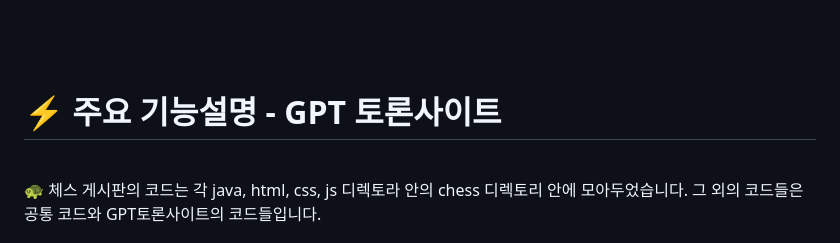
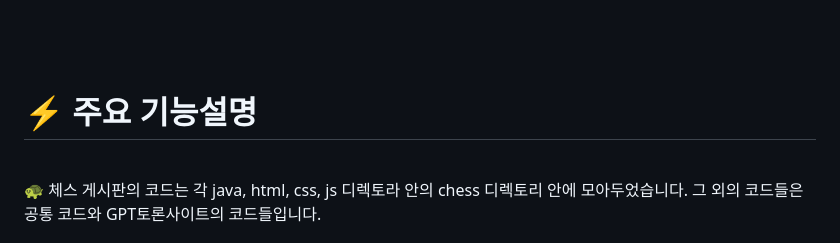
Before and after one commit to ByeongHooPark/GCBoard, a Markdown page: README.md, the part around the change. GitHub-like rendering.

```diff
--- a/README.md
+++ b/README.md
@@ -33,7 +33,7 @@
 <br/>
 <br/>
 
-# :zap: 주요 기능설명 - GPT 토론사이트
+# :zap: 주요 기능설명
 <br/>
 
 :turtle: 체스 게시판의 코드는 각 java, html, css, js 디렉토라 안의 chess 디렉토리 안에 모아두었습니다. 그 외의 코드들은 공통 코드와 GPT토론사이트의 코드들입니다.
```
